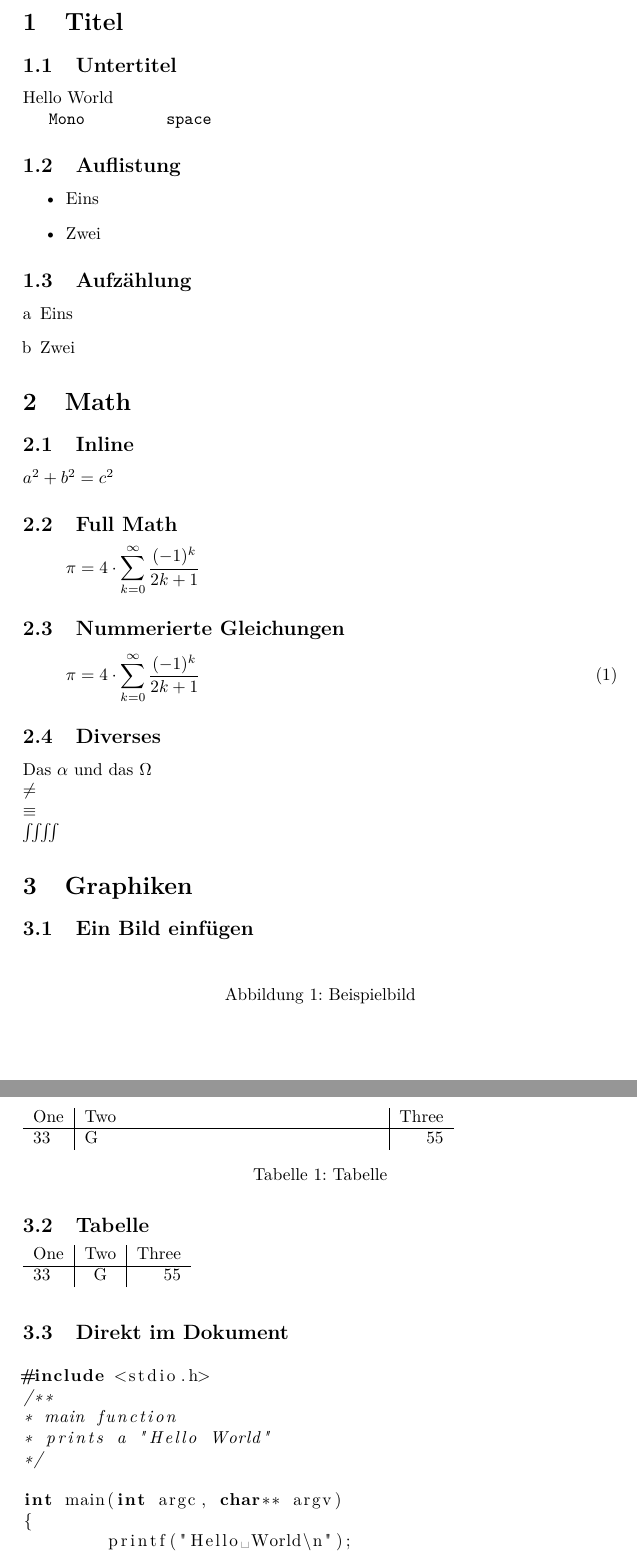
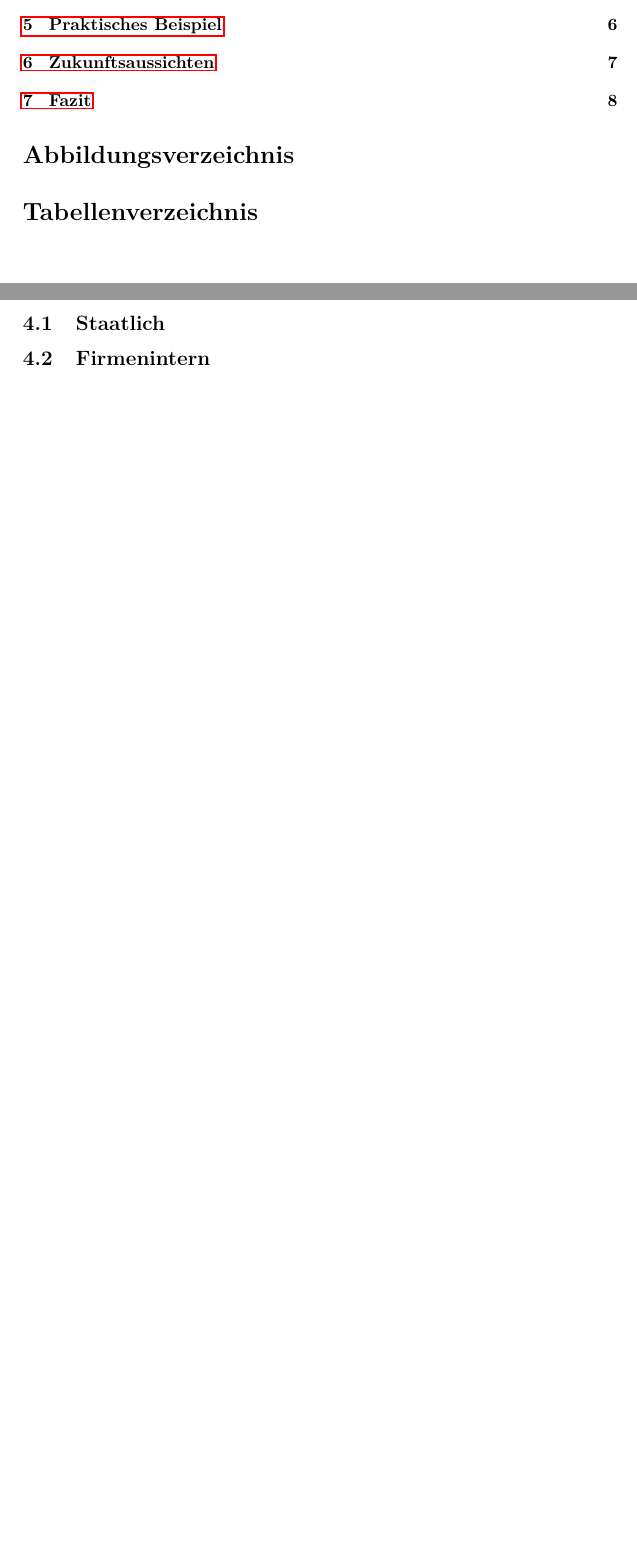
Before and after one commit to gnomengineer/Termpaper_KeyEscrow, a LaTeX document (A9_KeyEscrow.tex): two parts of pages 2 and 3 of 3 before the commit and two parts of pages 1 and 5 of 9 after it, joined at a grey line, cut at the place of the change, the shorter picture padded with empty space. Compiled offline with pdfLaTeX.

Commit message:
erstes Inhaltsverzeichnis mit zu wenig inhalt, Recherche benötigt

```diff
--- a/A9_KeyEscrow.tex
+++ b/A9_KeyEscrow.tex
@@ -21,7 +21,6 @@
 \begin{document}
 \maketitle
 \tableofcontents
+\listoffigures
+\listoftables
 \clearpage
-\section{Titel}
-\subsection{Untertitel}
-Hello World
@@ -28,67 +33,4 @@ Hello World
+\section{Anwendungsgebiet}
+	\subsection{Staatlich}
+	\subsection{Firmenintern}
 
-\verb!Mono         space!
-
-\subsection{Auflistung}
-\begin{itemize}
-\item Eins
-\item Zwei
-\end{itemize}
-
-\subsection{Aufzählung}
-\begin{enumerate}[a]%Mit Package enumerate
-\item Eins
-\item Zwei
-\end{enumerate}
-
-\section{Math}
-\subsection{Inline}
-$a^2 + b^2 = c^2$
-\subsection{Full Math}
-\[
-\pi = 4 \cdot \sum\limits_{k=0}^\infty\frac{(-1)^k}{2 k + 1}
-\]
-\subsection{Nummerierte Gleichungen}
-\begin{equation}
-\pi = 4 \cdot \sum\limits_{k=0}^\infty\frac{(-1)^k}{2 k + 1}
-\end{equation}
-
-\subsection{Diverses}
-Das $\alpha$ und das $\Omega$\\
-$\neq$\\
-$\equiv$\\
-$\iiiint$
-
-\section{Graphiken}
-\subsection{Ein Bild einfügen}
-\begin{figure}[h!]%Position festigen
-\centering
-%\includegraphics[width=0.5\textwidth]{Graph_1.png}
-\caption{Beispielbild}
-\label{fig:example}
-\end{figure}
-\subsection{Tabelle}
-\begin{tabular}{l|c|r}
-One & Two & Three\\\hline
-33 & G & 55\\
-\end{tabular}\\
-\begin{table}
-\begin{tabular}{l|p{6cm}|r}
-One & Two & Three\\\hline
-33 & G & 55\\
-\end{tabular}
-\caption{Tabelle}
-\label{tab:table1}
-\end{table}
-\label{Sourcecode}
-\subsection{Direkt im Dokument}
-\begin{lstlisting}
-#include <stdio.h>
-/**
-* main function
-* prints a "Hello World"
-*/
-
-int main(int argc, char** argv)
-{
-	printf("Hello World\n");
-	return 0;
```
Also changed, not shown: A9_KeyEscrow.tex (16 more changed lines), 1 other file.
